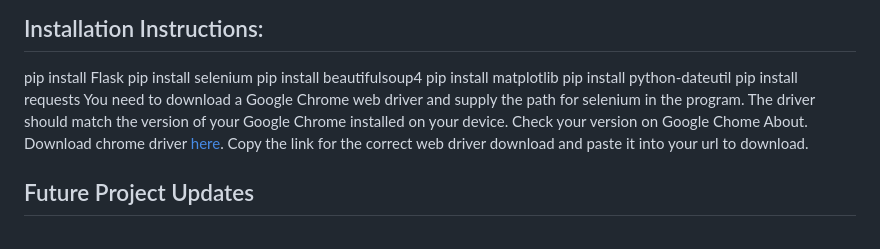
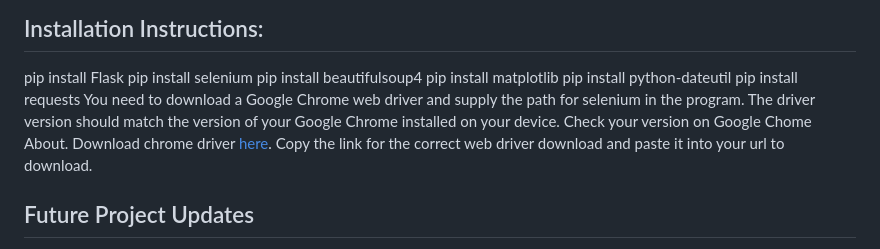
Before and after one commit to julienditto/stock_rally_winner, a Markdown page: README.md, the part around the change. Rendered like a GitHub page.

```diff
--- a/README.md
+++ b/README.md
@@ -19,7 +19,7 @@ pip install beautifulsoup4
 pip install matplotlib
 pip install python-dateutil
 pip install requests
-You need to download a Google Chrome web driver and supply the path for selenium in the program. The driver should match the version of your Google Chrome installed on your device.
+You need to download a Google Chrome web driver and supply the path for selenium in the program. The driver version should match the version of your Google Chrome installed on your device.
 Check your version on Google Chome About. Download chrome driver [here](https://developer.chrome.com/docs/chromedriver/downloads). Copy the link for the correct web driver download and paste it into your url to download.
 ## Future Project Updates
 If we were to continue working on the project, we would provide analysis and visualization options for more technical analysis indicators such as the Releative Strength Index (RSI), Bollinger Bands, Stochastic Osillators, and Average Directional Index (ADX).
```
